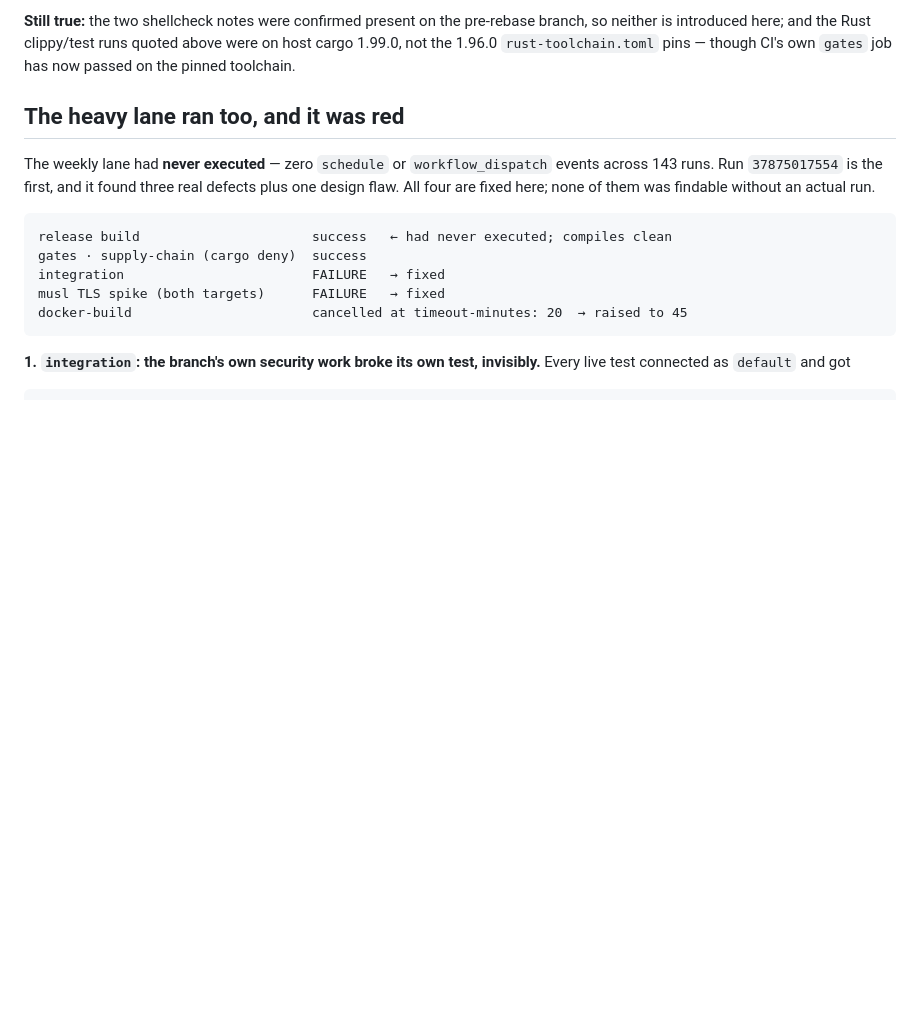
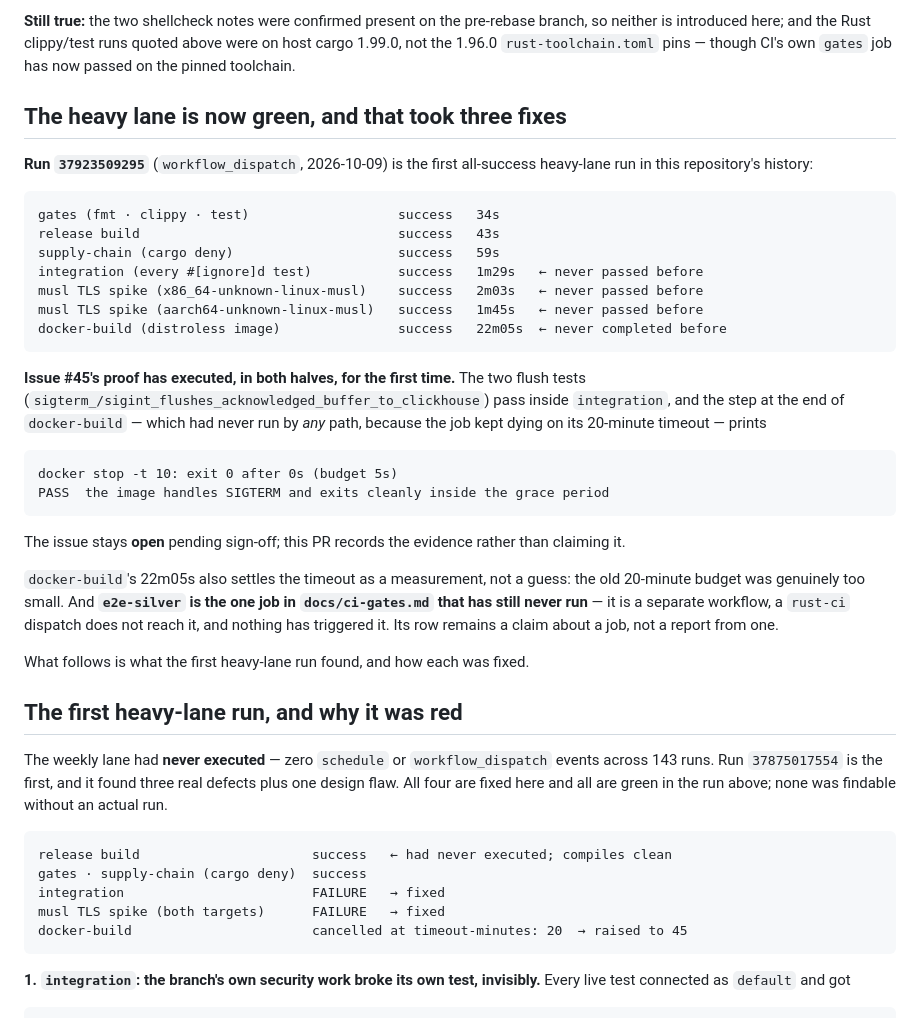
Before and after one commit to luanmorenommaciel/sentinel, a Markdown page: docs/pr-body-sdlc-e2e-review.md, the part around the change. GitHub-like rendering; blank space fills up the shorter version.

Commit message:
docs(pr): lead with the green heavy lane and issue #45's first proof
Co-Authored-By: Claude Opus 5 <noreply@anthropic.com>

````diff
--- a/docs/pr-body-sdlc-e2e-review.md
+++ b/docs/pr-body-sdlc-e2e-review.md
@@ -230,11 +230,45 @@ so neither is introduced here; and the Rust clippy/test runs quoted above were o
 cargo 1.99.0, not the 1.96.0 `rust-toolchain.toml` pins — though CI's own `gates` job has
 now passed on the pinned toolchain.
 
-## The heavy lane ran too, and it was red
+## The heavy lane is now green, and that took three fixes
+
+**Run `37923509295`** (`workflow_dispatch`, 2026-10-09) is the first all-success heavy-lane run
+in this repository's history:
+
+```
+gates (fmt · clippy · test)                   success   34s
+release build                                 success   43s
+supply-chain (cargo deny)                     success   59s
+integration (every #[ignore]d test)           success   1m29s   ← never passed before
+musl TLS spike (x86_64-unknown-linux-musl)    success   2m03s   ← never passed before
+musl TLS spike (aarch64-unknown-linux-musl)   success   1m45s   ← never passed before
+docker-build (distroless image)               success   22m05s  ← never completed before
+```
+
+**Issue #45's proof has executed, in both halves, for the first time.** The two flush tests
+(`sigterm_/sigint_flushes_acknowledged_buffer_to_clickhouse`) pass inside `integration`, and the
+step at the end of `docker-build` — which had never run by *any* path, because the job kept dying
+on its 20-minute timeout — prints
+
+```
+docker stop -t 10: exit 0 after 0s (budget 5s)
+PASS  the image handles SIGTERM and exits cleanly inside the grace period
+```
+
+The issue stays **open** pending sign-off; this PR records the evidence rather than claiming it.
+
+`docker-build`'s 22m05s also settles the timeout as a measurement, not a guess: the old 20-minute
+budget was genuinely too small. And **`e2e-silver` is the one job in `docs/ci-gates.md` that has
+still never run** — it is a separate workflow, a `rust-ci` dispatch does not reach it, and nothing
+has triggered it. Its row remains a claim about a job, not a report from one.
+
+What follows is what the first heavy-lane run found, and how each was fixed.
+
+## The first heavy-lane run, and why it was red
 
 The weekly lane had **never executed** — zero `schedule` or `workflow_dispatch` events across
 143 runs. Run `37875017554` is the first, and it found three real defects plus one design flaw.
-All four are fixed here; none of them was findable without an actual run.
+All four are fixed here and all are green in the run above; none was findable without an actual run.
 
 ```
 release build                      success   ← had never executed; compiles clean
````
